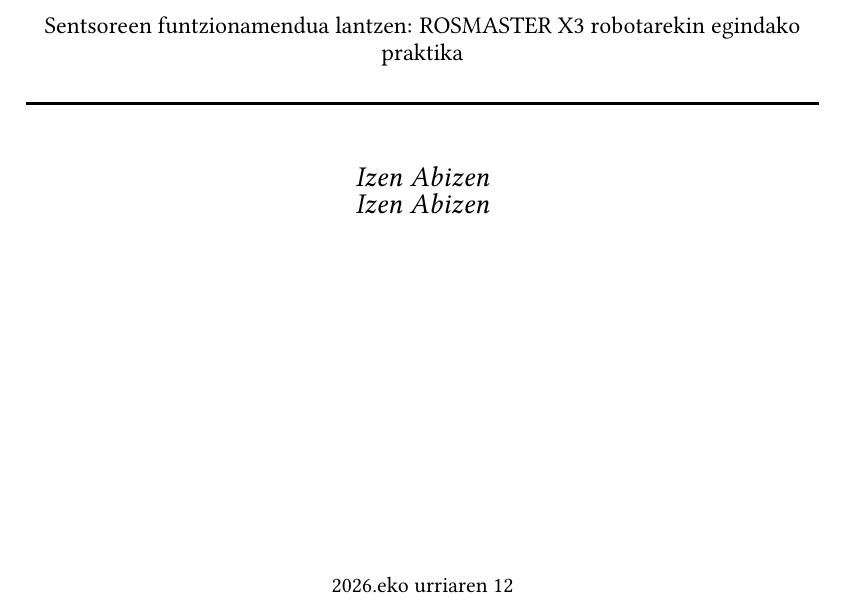
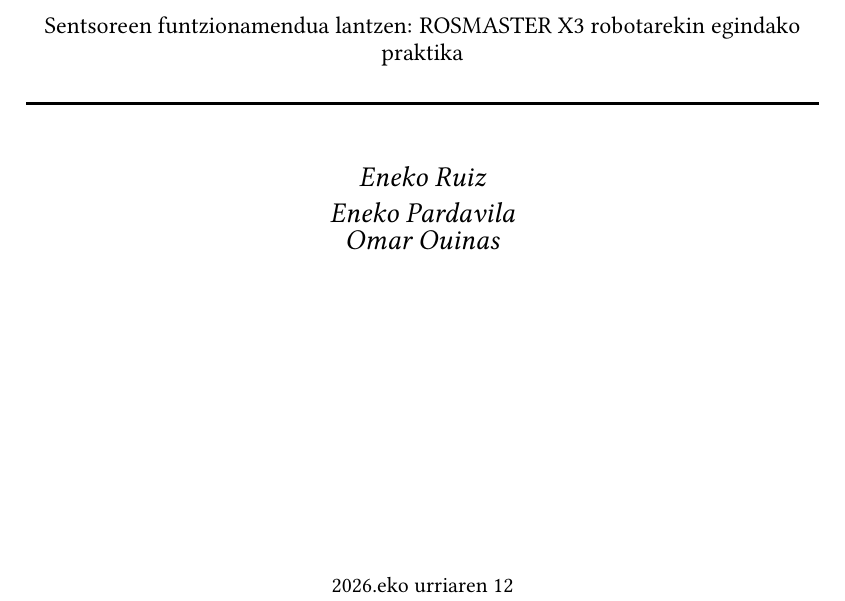
Before and after one commit to eneekoruiz/RKA_Overleaf, a LaTeX book (main.tex): part of page 1 of 20, cut so that both start at the same text. Compiled offline with pdfLaTeX.

Commit message:
docs: update authors in main.tex

```diff
--- a/main.tex
+++ b/main.tex
@@ -14,7 +14,7 @@
 \renewcommand*{\printchaptername}{\chapnamefont}
 
 %% ---------- AZALEKO DATUAK (bete) ----------
-\newcommand{\egileak}{Izen Abizen \\ Izen Abizen}
+\newcommand{\egileak}{Eneko Ruiz \\ Eneko Pardavila \\ Omar Ouinas}
 \newcommand{\ikasketak}{Informatika Ingeniaritzako Gradua}
 \newcommand{\irakasgaia}{Robotika eta Kontrol Adimendunak}
 \newcommand{\irakaslea}{Elena Lazkano}
```
